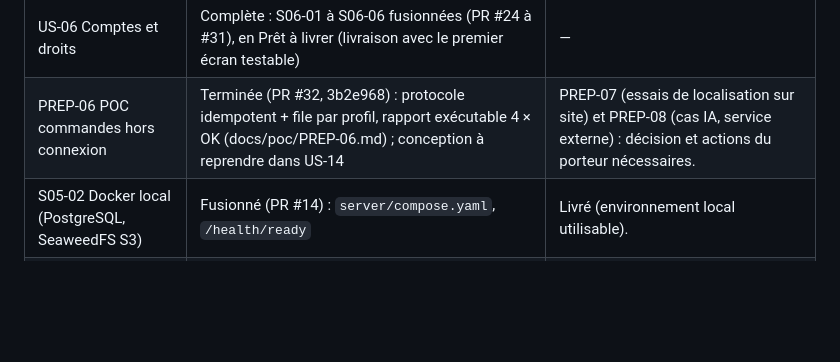
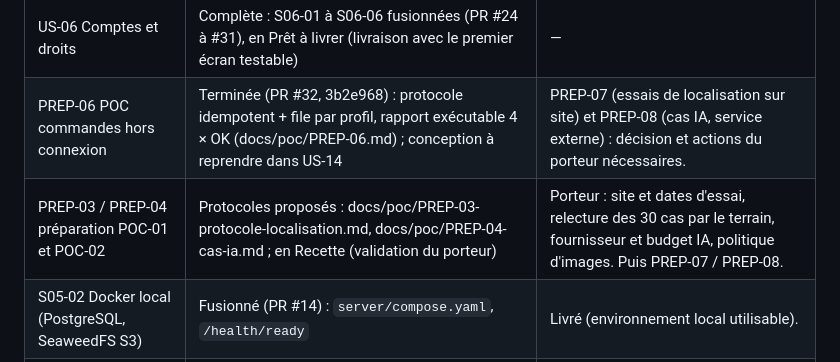
Before and after one commit to princemzb/gestionSite, a Markdown page: docs/pilotage/ETAT.md, the part around the change. GitHub-like rendering; blank space fills up the shorter version.

Commit message:
docs(poc): PREP-03 protocole de localisation, PREP-04 jeu de 30 cas IA (à valider)
Co-Authored-By: Claude Opus 5.5 (1M context) <noreply@anthropic.com>

```diff
--- a/docs/pilotage/ETAT.md
+++ b/docs/pilotage/ETAT.md
@@ -20,6 +20,7 @@ Porte OK ; 838 lignes ; couverture globale 77,9 % (C# 100 %, scripts Python 76 %
 | --- | --- | --- |
 | US-06 Comptes et droits | Complète : S06-01 à S06-06 fusionnées (PR #24 à #31), en Prêt à livrer (livraison avec le premier écran testable) | — |
 | PREP-06 POC commandes hors connexion | Terminée (PR #32, 3b2e968) : protocole idempotent + file par profil, rapport exécutable 4 × OK (docs/poc/PREP-06.md) ; conception à reprendre dans US-14 | PREP-07 (essais de localisation sur site) et PREP-08 (cas IA, service externe) : décision et actions du porteur nécessaires. |
+| PREP-03 / PREP-04 préparation POC-01 et POC-02 | Protocoles proposés : docs/poc/PREP-03-protocole-localisation.md, docs/poc/PREP-04-cas-ia.md ; en Recette (validation du porteur) | Porteur : site et dates d'essai, relecture des 30 cas par le terrain, fournisseur et budget IA, politique d'images. Puis PREP-07 / PREP-08. |
 | S05-02 Docker local (PostgreSQL, SeaweedFS S3) | Fusionné (PR #14) : `server/compose.yaml`, `/health/ready` | Livré (environnement local utilisable). |
 | Maquettes (carte UX-01) | **Validées le 28/10** : charte (Jour + Nuit) et parcours du 1er incrément (docs/ux/CHARTE.md) | Les autres écrans seront maquettés et validés avec leurs US, avant tout code d'écran. |
 | S05-03 Projet Flutter | Livré : APK installé et lancé sur la Lenovo Tab M11 le 27/10 | — |
```
Also changed, not shown: docs/poc/PREP-03-protocole-localisation.md (added, +63 -0 lines), docs/poc/PREP-04-cas-ia.md (added, +56 -0 lines).
